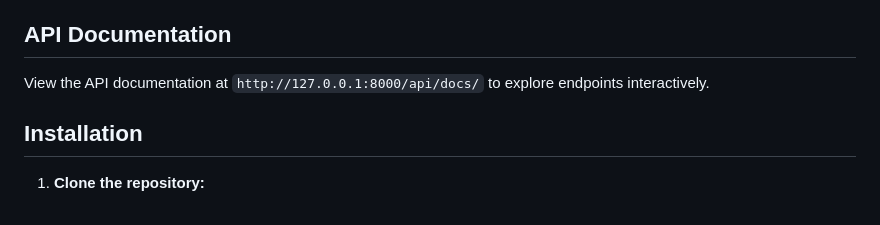
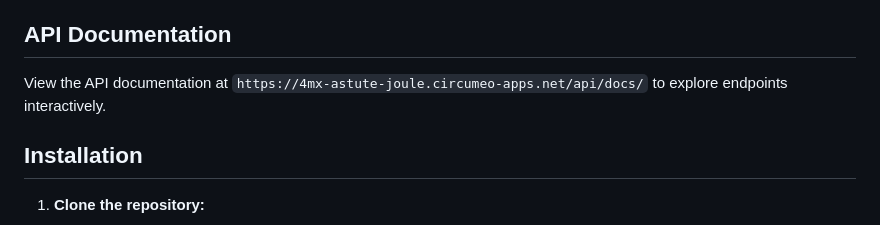
Before and after one commit to BrianOyollo/savinfo, a Markdown page: README.md, the part around the change. Drawn GitHub-style.

```diff
--- a/README.md
+++ b/README.md
@@ -12,7 +12,7 @@ This project is a simple API service that allows you to manage customers and the
 
 
 ## API Documentation
-View the API documentation at `http://127.0.0.1:8000/api/docs/` to explore endpoints interactively.
+View the API documentation at `https://4mx-astute-joule.circumeo-apps.net/api/docs/` to explore endpoints interactively.
 
 ## Installation
 1. **Clone the repository:**
```
